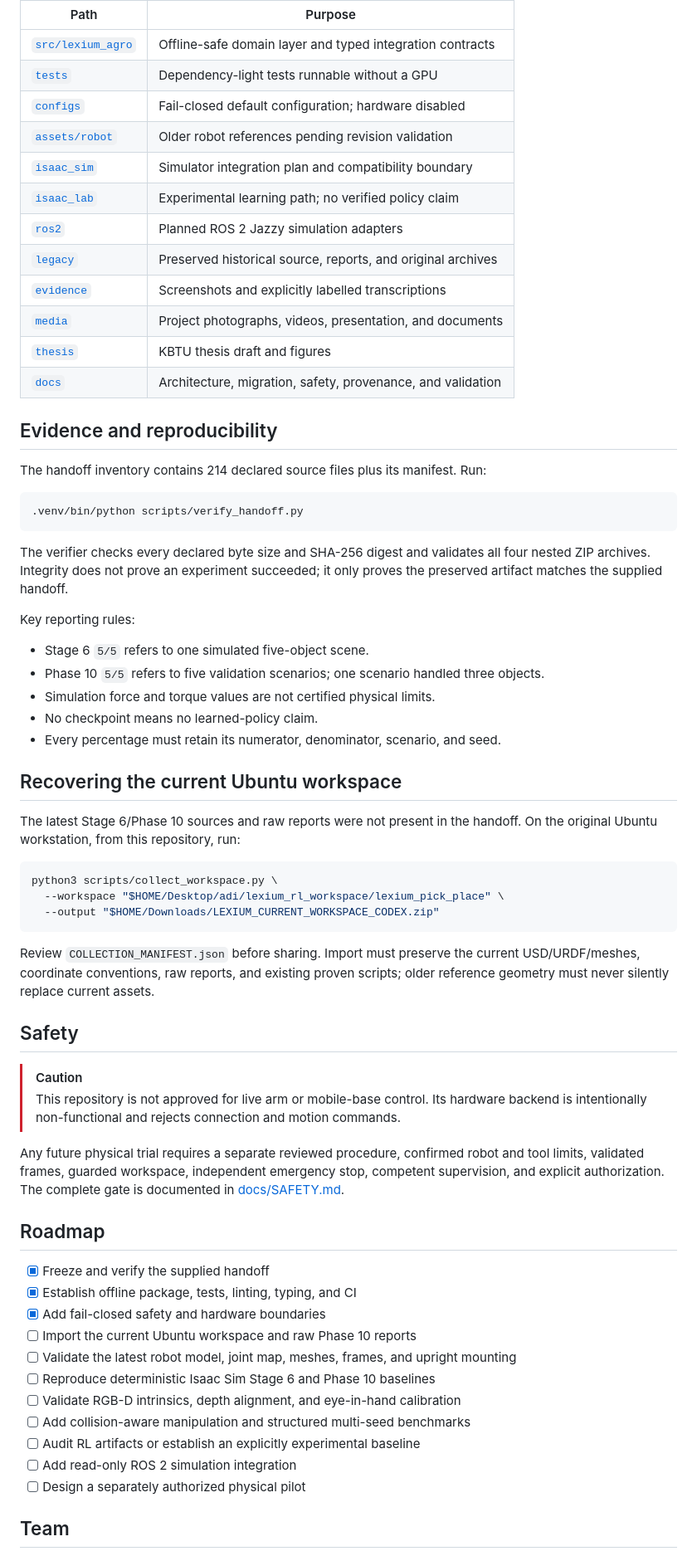
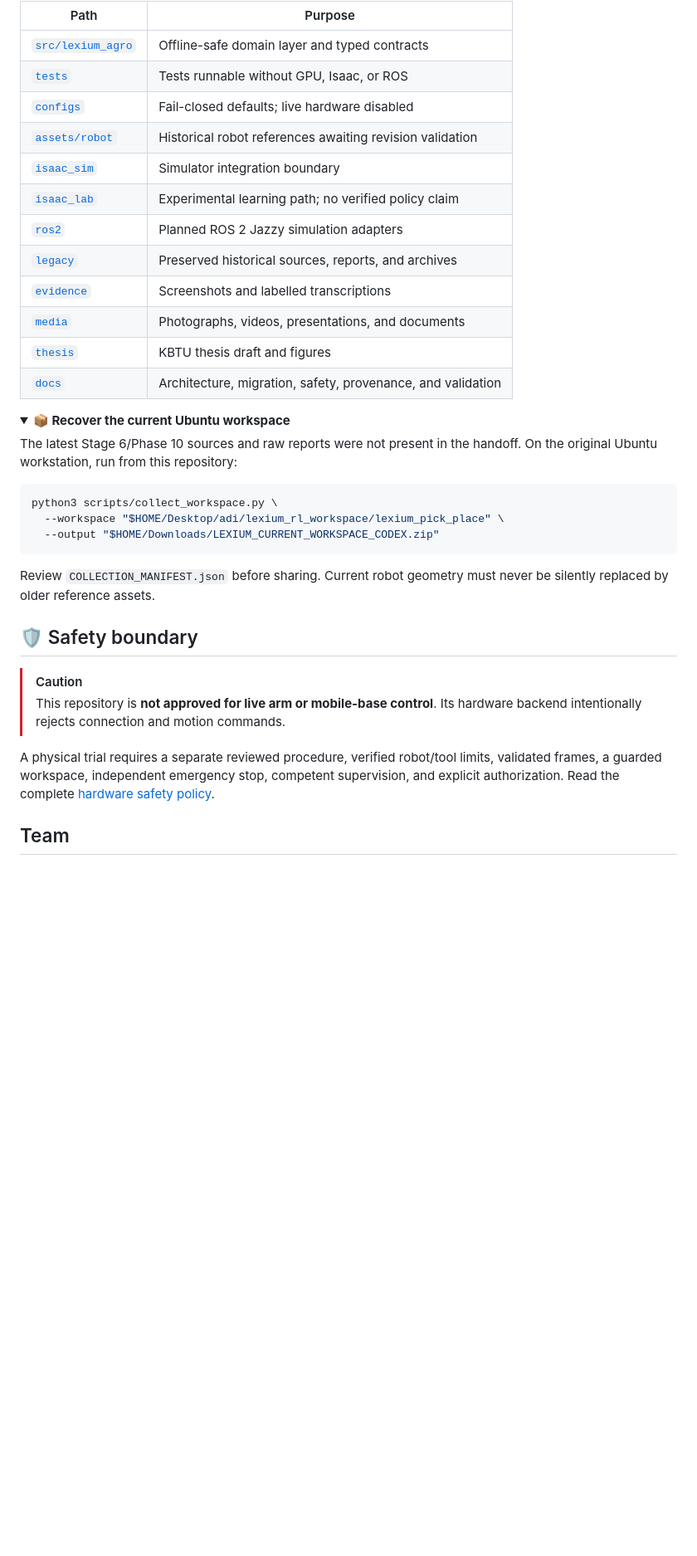
Before and after one commit to ravonek/Lexium_cobot, a Markdown page: README.md, the part around one of its changes. Shown at 83% size. Drawn GitHub-style; folded sections open; blank space fills up the shorter version.

````diff
--- a/README.md
+++ b/README.md
@@ -132,43 +292,26 @@ in the Phase 10 terminal transcription.
 
 | Path | Purpose |
 |---|---|
-| [`src/lexium_agro`](src/lexium_agro) | Offline-safe domain layer and typed integration contracts |
-| [`tests`](tests) | Dependency-light tests runnable without a GPU |
-| [`configs`](configs) | Fail-closed default configuration; hardware disabled |
-| [`assets/robot`](assets/robot) | Older robot references pending revision validation |
-| [`isaac_sim`](isaac_sim) | Simulator integration plan and compatibility boundary |
+| [`src/lexium_agro`](src/lexium_agro) | Offline-safe domain layer and typed contracts |
+| [`tests`](tests) | Tests runnable without GPU, Isaac, or ROS |
+| [`configs`](configs) | Fail-closed defaults; live hardware disabled |
+| [`assets/robot`](assets/robot) | Historical robot references awaiting revision validation |
+| [`isaac_sim`](isaac_sim) | Simulator integration boundary |
 | [`isaac_lab`](isaac_lab) | Experimental learning path; no verified policy claim |
 | [`ros2`](ros2) | Planned ROS 2 Jazzy simulation adapters |
-| [`legacy`](legacy) | Preserved historical source, reports, and original archives |
-| [`evidence`](evidence) | Screenshots and explicitly labelled transcriptions |
-| [`media`](media) | Project photographs, videos, presentation, and documents |
+| [`legacy`](legacy) | Preserved historical sources, reports, and archives |
+| [`evidence`](evidence) | Screenshots and labelled transcriptions |
+| [`media`](media) | Photographs, videos, presentations, and documents |
 | [`thesis`](thesis) | KBTU thesis draft and figures |
 | [`docs`](docs) | Architecture, migration, safety, provenance, and validation |
 
-## Evidence and reproducibility
+</details>
 
-The handoff inventory contains 214 declared source files plus its manifest. Run:
-
-```bash
-.venv/bin/python scripts/verify_handoff.py
-```
-
-The verifier checks every declared byte size and SHA-256 digest and validates all
-four nested ZIP archives. Integrity does not prove an experiment succeeded; it only
-proves the preserved artifact matches the supplied handoff.
-
-Key reporting rules:
-
-- Stage 6 `5/5` refers to one simulated five-object scene.
-- Phase 10 `5/5` refers to five validation scenarios; one scenario handled three objects.
-- Simulation force and torque values are not certified physical limits.
-- No checkpoint means no learned-policy claim.
-- Every percentage must retain its numerator, denominator, scenario, and seed.
-
-## Recovering the current Ubuntu workspace
+<details>
+<summary><strong>📦 Recover the current Ubuntu workspace</strong></summary>
 
 The latest Stage 6/Phase 10 sources and raw reports were not present in the handoff.
-On the original Ubuntu workstation, from this repository, run:
+On the original Ubuntu workstation, run from this repository:
 
 ```bash
 python3 scripts/collect_workspace.py \
@@ -176,34 +319,21 @@ python3 scripts/collect_workspace.py \
   --output "$HOME/Downloads/LEXIUM_CURRENT_WORKSPACE_CODEX.zip"
 ```
 
-Review `COLLECTION_MANIFEST.json` before sharing. Import must preserve the current
-USD/URDF/meshes, coordinate conventions, raw reports, and existing proven scripts;
-older reference geometry must never silently replace current assets.
+Review `COLLECTION_MANIFEST.json` before sharing. Current robot geometry must never
+be silently replaced by older reference assets.
 
-## Safety
+</details>
+
+## 🛡️ Safety boundary
 
 > [!CAUTION]
-> This repository is not approved for live arm or mobile-base control. Its hardware
-> backend is intentionally non-functional and rejects connection and motion commands.
+> This repository is **not approved for live arm or mobile-base control**. Its
+> hardware backend intentionally rejects connection and motion commands.
 
-Any future physical trial requires a separate reviewed procedure, confirmed robot
-and tool limits, validated frames, guarded workspace, independent emergency stop,
-competent supervision, and explicit authorization. The complete gate is documented
-in [docs/SAFETY.md](docs/SAFETY.md).
-
-## Roadmap
-
-- [x] Freeze and verify the supplied handoff
-- [x] Establish offline package, tests, linting, typing, and CI
-- [x] Add fail-closed safety and hardware boundaries
-- [ ] Import the current Ubuntu workspace and raw Phase 10 reports
-- [ ] Validate the latest robot model, joint map, meshes, frames, and upright mounting
-- [ ] Reproduce deterministic Isaac Sim Stage 6 and Phase 10 baselines
-- [ ] Validate RGB-D intrinsics, depth alignment, and eye-in-hand calibration
-- [ ] Add collision-aware manipulation and structured multi-seed benchmarks
-- [ ] Audit RL artifacts or establish an explicitly experimental baseline
-- [ ] Add read-only ROS 2 simulation integration
-- [ ] Design a separately authorized physical pilot
+A physical trial requires a separate reviewed procedure, verified robot/tool limits,
+validated frames, a guarded workspace, independent emergency stop, competent
+supervision, and explicit authorization. Read the complete
+[hardware safety policy](docs/SAFETY.md).
 
 ## Team
 
````
Also changed, not shown: other parts of README.md (+245 -82 lines), CHANGELOG.md (+8 -0 lines), media/previews/README.md (added, +18 -0 lines), media/previews/isaac_lab_motion.gif (added), media/previews/isaac_sim_motion.gif (added), 1 other file.
